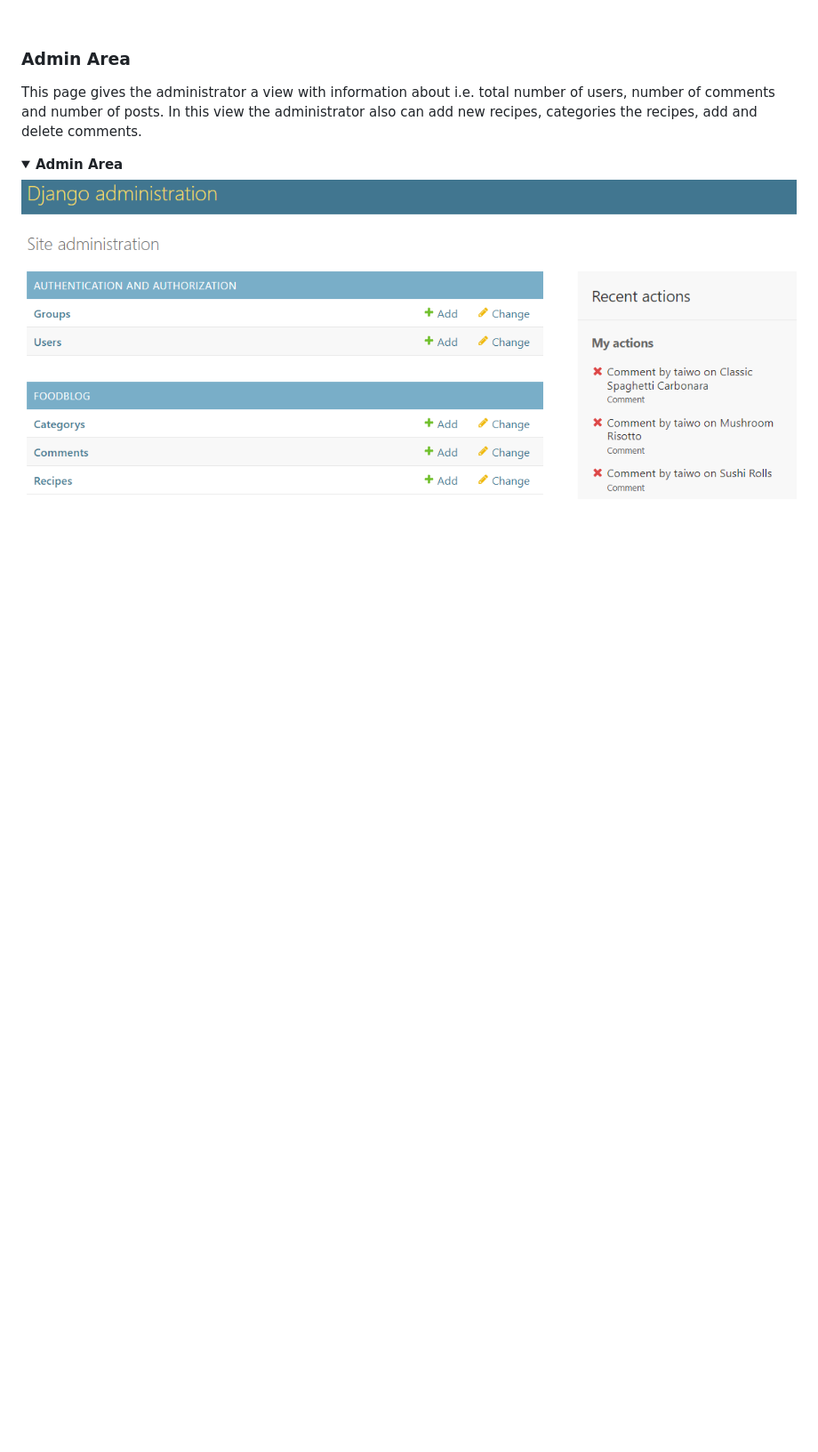
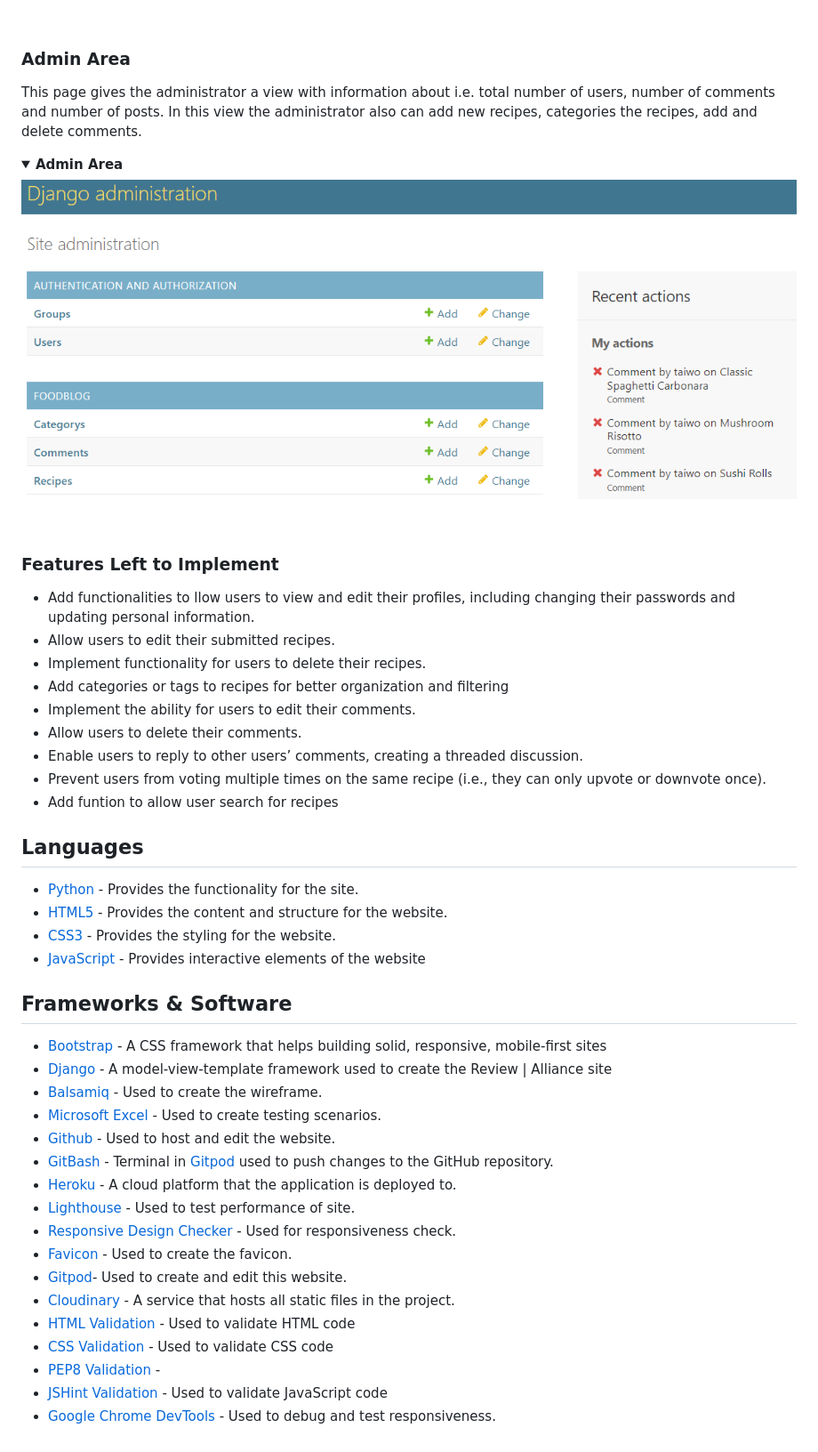
Before and after one commit to Taiwoogbonyomi/Food_Blog, a Markdown page: README.md, the part around the change printed below. Shown: that part at 89% size. Drawn GitHub-style; folded sections open; blank space fills up the shorter version.

```diff
--- a/README.md
+++ b/README.md
@@ -109,3 +110,40 @@ This page gives the administrator a view with information about i.e. total numbe
 
 ![Screenshot of admin page](/readme/assets/images/admin-nav.png)
 </details><br/>
+
+### Features Left to Implement
+* Add functionalities to llow users to view and edit their profiles, including changing their passwords and updating personal information.
+* Allow users to edit their submitted recipes.
+* Implement functionality for users to delete their recipes.
+* Add categories or tags to recipes for better organization and filtering
+* Implement the ability for users to edit their comments.
+* Allow users to delete their comments.
+* Enable users to reply to other users’ comments, creating a threaded discussion.
+* Prevent users from voting multiple times on the same recipe (i.e., they can only upvote or downvote once).
+* Add funtion to allow user search for recipes
+
+## Languages
+
+* [Python](https://en.wikipedia.org/wiki/Python_(programming_language)) - Provides the functionality for the site.
+* [HTML5](https://en.wikipedia.org/wiki/HTML) - Provides the content and structure for the website.
+* [CSS3](https://en.wikipedia.org/wiki/CSS) - Provides the styling for the website.
+* [JavaScript](https://en.wikipedia.org/wiki/JavaScript) - Provides interactive elements of the website
+
+## Frameworks & Software
+* [Bootstrap](https://getbootstrap.com/) - A CSS framework that helps building solid, responsive, mobile-first sites
+* [Django](https://www.djangoproject.com/) - A model-view-template framework used to create the Review | Alliance site
+* [Balsamiq](https://balsamiq.com/) - Used to create the wireframe.
+* [Microsoft Excel](https://www.microsoft.com/sv-se/microsoft-365/excel) - Used to create testing scenarios.
+* [Github](https://github.com/) - Used to host and edit the website.
+* [GitBash](https://en.wikipedia.org/wiki/Bash_(Unix_shell)) - Terminal in [Gitpod](https://www.gitpod.io) used to push changes to the GitHub repository.
+* [Heroku](https://en.wikipedia.org/wiki/Heroku) - A cloud platform that the application is deployed to.
+* [Lighthouse](https://developer.chrome.com/docs/lighthouse/overview/) - Used to test performance of site.
+* [Responsive Design Checker](https://ui.dev/amiresponsive) - Used for responsiveness check.
+* [Favicon](https://favicon.io/) - Used to create the favicon.
+* [Gitpod](https://gitpod.io/)- Used to create and edit this website.
+* [Cloudinary](https://cloudinary.com/) - A service that hosts all static files in the project.
+* [HTML Validation](https://validator.w3.org/) - Used to validate HTML code
+* [CSS Validation](https://jigsaw.w3.org/css-validator/) - Used to validate CSS code
+* [PEP8 Validation](http://pep8online.com/) -
+* [JSHint Validation](https://jshint.com/) - Used to validate JavaScript code
+* [Google Chrome DevTools](https://developer.chrome.com/docs/devtools/) - Used to debug and test responsiveness.
```
Also changed, not shown: other parts of README.md (+2 -1 lines), readme/assets/images/desktop-wireframe.png (added), readme/assets/images/mobile-wireframe.png (added), readme/assets/images/responsive-design.png, readme/assets/images/tablet-wireframe.png (added).
